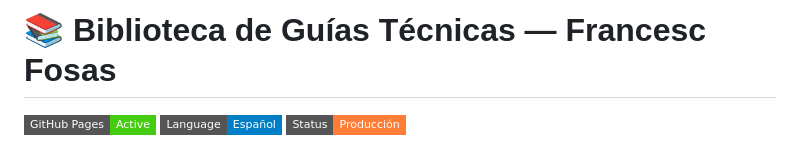
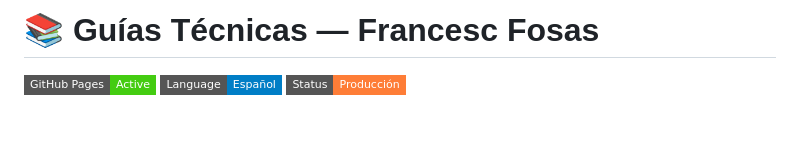
Before and after one commit to FranExtendsFosas/guias_fran, a Markdown page: README.md, the part around the change. Rendered like a GitHub page; badges without logos; blank space fills up the shorter version.

```diff
--- a/README.md
+++ b/README.md
@@ -1,4 +1,4 @@
-# 📚 Biblioteca de Guías Técnicas — Francesc Fosas
+# 📚 Guías Técnicas — Francesc Fosas
 
 [![GitHub Pages](https://img.shields.io/badge/GitHub%20Pages-Active-success?style=flat-square&logo=github)](https://FranExtendsFosas.github.io/guias_fran/guia_sql.html)
 [![Language](https://img.shields.io/badge/Language-Español-blue?style=flat-square)](https://github.com/FranExtendsFosas/guias_fran)
```
